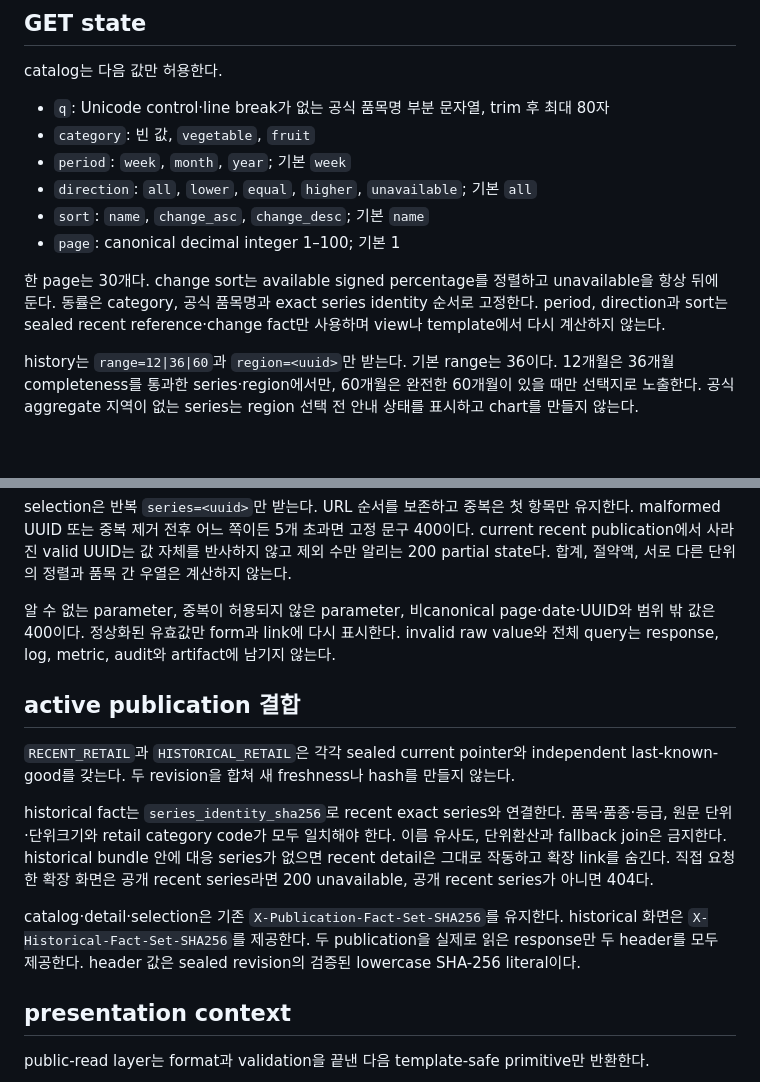
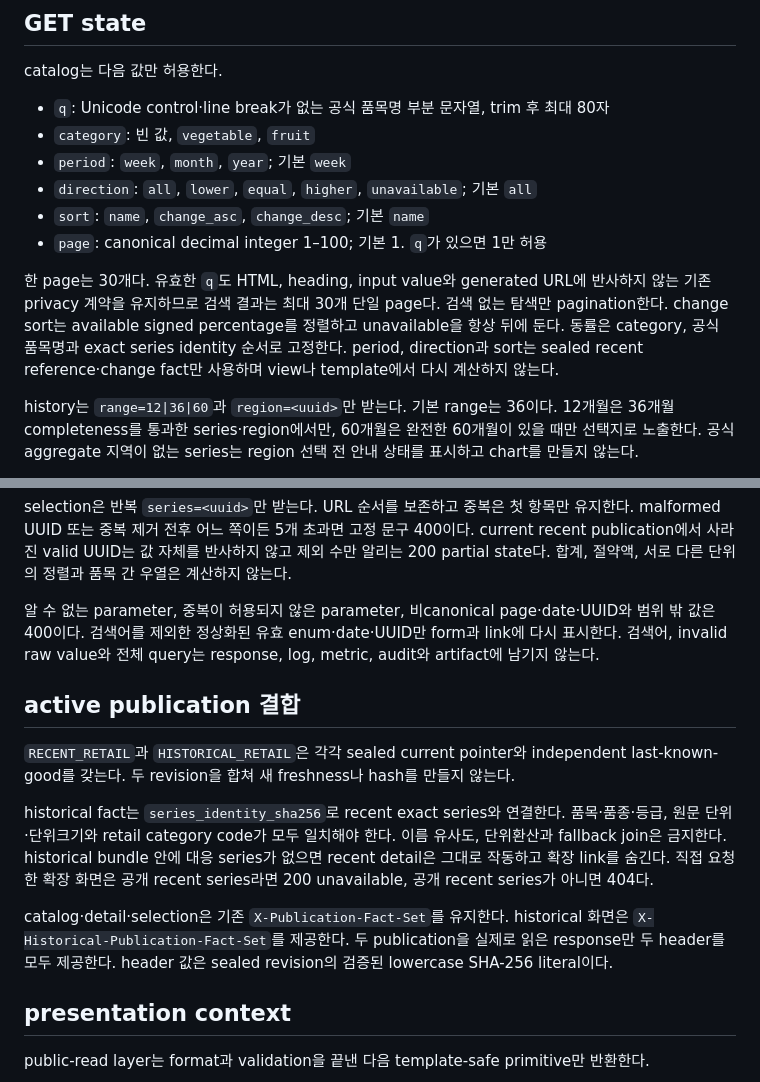
Before and after one commit to seungwoo7050/audience-foundry-grocery-seasonality, a Markdown page: docs/VNEXT-PUBLIC-READ-CONTRACT.md, 2 parts joined by grey strips. GitHub-like rendering; blank space fills up the shorter version.

Commit message:
docs: preserve catalog query privacy
Resolve the vNext pagination contract against the existing no-reflection invariant: searches remain a bounded single page while non-search exploration can paginate. Also retain the exact existing fact-set header name.

Verification: existing public route privacy assertions and response header implementation were inspected; git diff --check passed.

Rollback: revert this clarification together with any implementation that relies on paginated non-search catalog state.

```diff
--- a/docs/VNEXT-PUBLIC-READ-CONTRACT.md
+++ b/docs/VNEXT-PUBLIC-READ-CONTRACT.md
@@ -28,12 +28,13 @@ catalog는 다음 값만 허용한다.
 - `period`: `week`, `month`, `year`; 기본 `week`
 - `direction`: `all`, `lower`, `equal`, `higher`, `unavailable`; 기본 `all`
 - `sort`: `name`, `change_asc`, `change_desc`; 기본 `name`
-- `page`: canonical decimal integer 1–100; 기본 1
+- `page`: canonical decimal integer 1–100; 기본 1. `q`가 있으면 1만 허용
 
-한 page는 30개다. change sort는 available signed percentage를 정렬하고 unavailable을 항상
-뒤에 둔다. 동률은 category, 공식 품목명과 exact series identity 순서로 고정한다. period,
-direction과 sort는 sealed recent reference·change fact만 사용하며 view나 template에서 다시
-계산하지 않는다.
+한 page는 30개다. 유효한 `q`도 HTML, heading, input value와 generated URL에 반사하지 않는 기존
+privacy 계약을 유지하므로 검색 결과는 최대 30개 단일 page다. 검색 없는 탐색만 pagination한다.
+change sort는 available signed percentage를 정렬하고 unavailable을 항상 뒤에 둔다. 동률은
+category, 공식 품목명과 exact series identity 순서로 고정한다. period, direction과 sort는 sealed
+recent reference·change fact만 사용하며 view나 template에서 다시 계산하지 않는다.
 
 history는 `range=12|36|60`과 `region=<uuid>`만 받는다. 기본 range는 36이다. 12개월은 36개월
 completeness를 통과한 series·region에서만, 60개월은 완전한 60개월이 있을 때만 선택지로
@@ -52,8 +53,8 @@ publication에서 사라진 valid UUID는 값 자체를 반사하지 않고 제
 state다. 합계, 절약액, 서로 다른 단위의 정렬과 품목 간 우열은 계산하지 않는다.
 
 알 수 없는 parameter, 중복이 허용되지 않은 parameter, 비canonical page·date·UUID와 범위 밖
-값은 400이다. 정상화된 유효값만 form과 link에 다시 표시한다. invalid raw value와 전체 query는
-response, log, metric, audit와 artifact에 남기지 않는다.
+값은 400이다. 검색어를 제외한 정상화된 유효 enum·date·UUID만 form과 link에 다시 표시한다.
+검색어, invalid raw value와 전체 query는 response, log, metric, audit와 artifact에 남기지 않는다.
 
 ## active publication 결합
 
@@ -66,9 +67,9 @@ fallback join은 금지한다. historical bundle 안에 대응 series가 없으
 작동하고 확장 link를 숨긴다. 직접 요청한 확장 화면은 공개 recent series라면 200 unavailable,
 공개 recent series가 아니면 404다.
 
-catalog·detail·selection은 기존 `X-Publication-Fact-Set-SHA256`를 유지한다. historical 화면은
-`X-Historical-Fact-Set-SHA256`를 제공한다. 두 publication을 실제로 읽은 response만 두 header를
-모두 제공한다. header 값은 sealed revision의 검증된 lowercase SHA-256 literal이다.
+catalog·detail·selection은 기존 `X-Publication-Fact-Set`를 유지한다. historical 화면은
+`X-Historical-Publication-Fact-Set`를 제공한다. 두 publication을 실제로 읽은 response만 두
+header를 모두 제공한다. header 값은 sealed revision의 검증된 lowercase SHA-256 literal이다.
 
 ## presentation context
 
```
